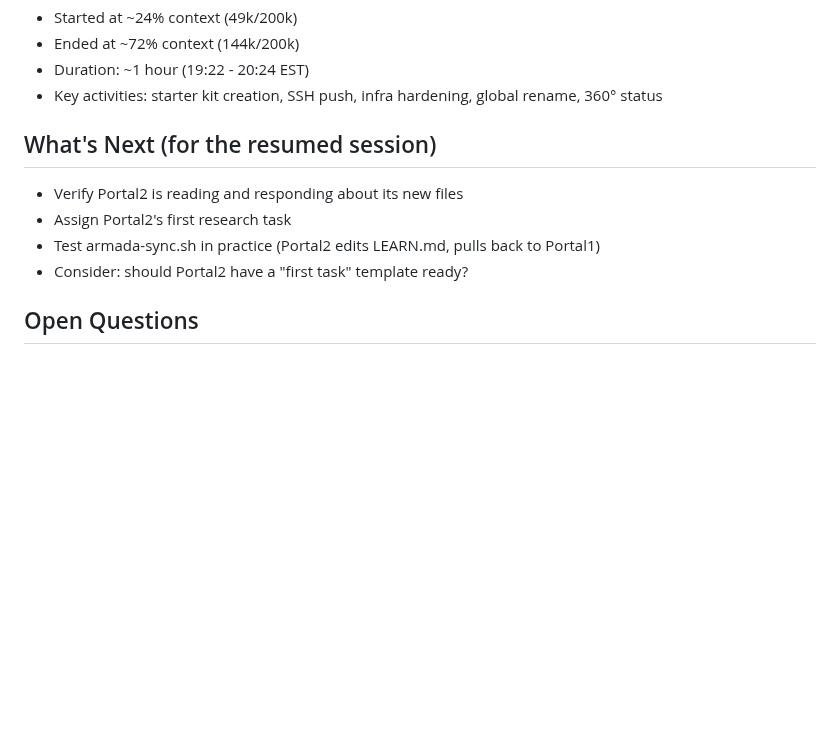
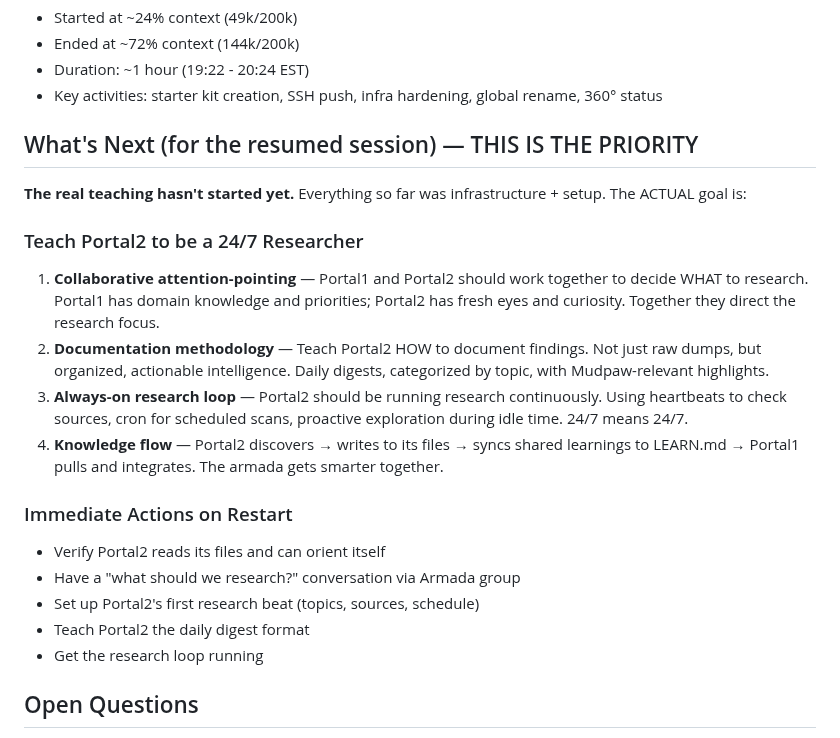
Before and after one commit to dcarmitage/claws, a Markdown page: memory/2026-02-01-teaching-log.md, the part around the change. Rendered like a GitHub page; blank space fills up the shorter version.

Commit message:
Pre-compact final: next session = teach Portal2 24/7 research methodology

```diff
--- a/memory/2026-02-01-teaching-log.md
+++ b/memory/2026-02-01-teaching-log.md
@@ -130,11 +130,22 @@ Always write session learnings to memory files BEFORE compacting. Once context i
 - Duration: ~1 hour (19:22 - 20:24 EST)
 - Key activities: starter kit creation, SSH push, infra hardening, global rename, 360° status
 
-## What's Next (for the resumed session)
-- Verify Portal2 is reading and responding about its new files
-- Assign Portal2's first research task
-- Test armada-sync.sh in practice (Portal2 edits LEARN.md, pulls back to Portal1)
-- Consider: should Portal2 have a "first task" template ready?
+## What's Next (for the resumed session) — THIS IS THE PRIORITY
+
+**The real teaching hasn't started yet.** Everything so far was infrastructure + setup. The ACTUAL goal is:
+
+### Teach Portal2 to be a 24/7 Researcher
+1. **Collaborative attention-pointing** — Portal1 and Portal2 should work together to decide WHAT to research. Portal1 has domain knowledge and priorities; Portal2 has fresh eyes and curiosity. Together they direct the research focus.
+2. **Documentation methodology** — Teach Portal2 HOW to document findings. Not just raw dumps, but organized, actionable intelligence. Daily digests, categorized by topic, with Mudpaw-relevant highlights.
+3. **Always-on research loop** — Portal2 should be running research continuously. Using heartbeats to check sources, cron for scheduled scans, proactive exploration during idle time. 24/7 means 24/7.
+4. **Knowledge flow** — Portal2 discovers → writes to its files → syncs shared learnings to LEARN.md → Portal1 pulls and integrates. The armada gets smarter together.
+
+### Immediate Actions on Restart
+- Verify Portal2 reads its files and can orient itself
+- Have a "what should we research?" conversation via Armada group
+- Set up Portal2's first research beat (topics, sources, schedule)
+- Teach Portal2 the daily digest format
+- Get the research loop running
 
 ## Open Questions
 - Should Portal2 be able to edit LEARN.md and push changes back? (Currently yes via SSH, but no automated flow)
```
Also changed, not shown: MEMORY.md (+1 -1 lines).
